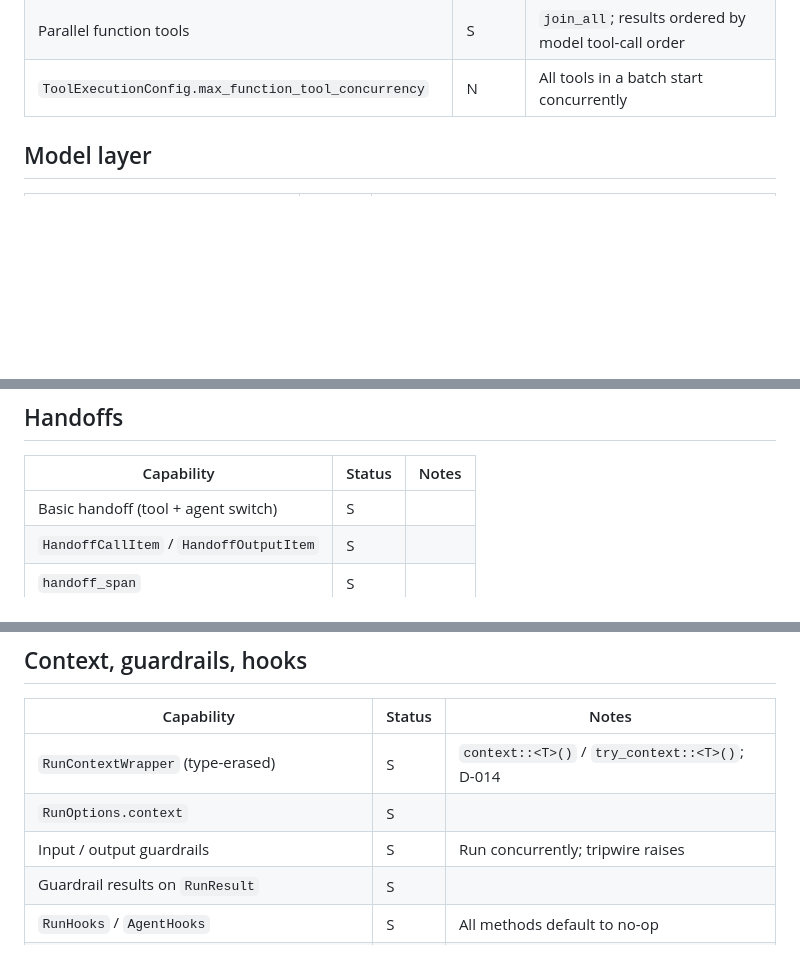
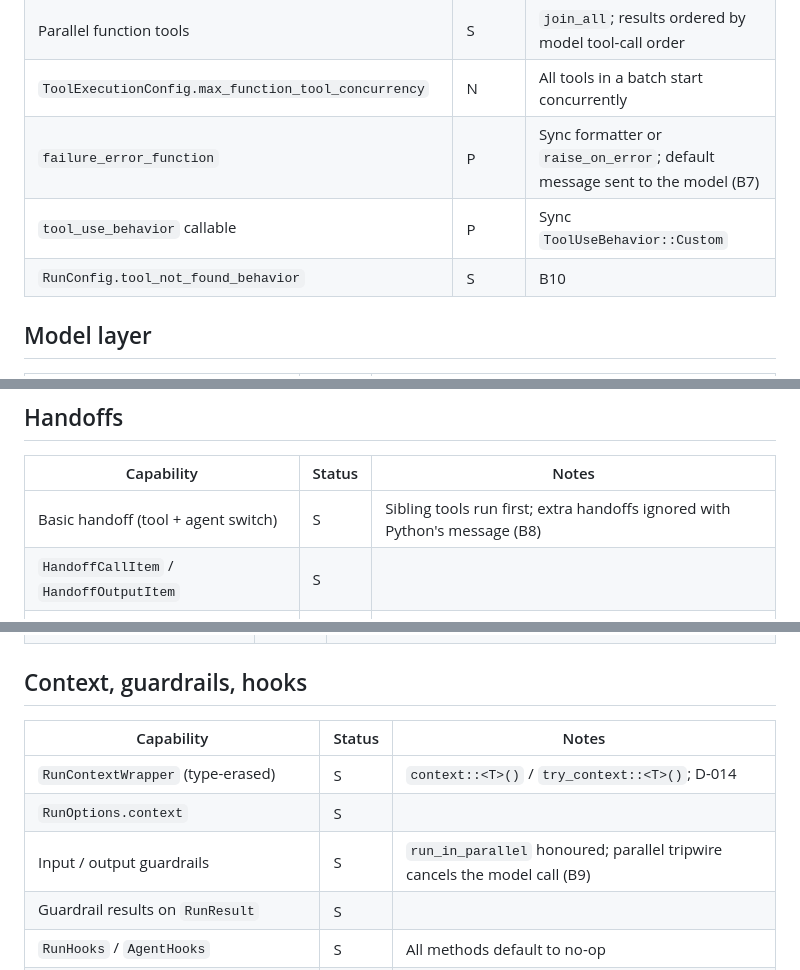
Before and after one commit to charleslyh/openai-agents-rs, a Markdown page: docs/COMPAT.md, 3 parts joined by grey strips. Rendered like a GitHub page; blank space fills up the shorter version.

```diff
--- a/docs/COMPAT.md
+++ b/docs/COMPAT.md
@@ -20,6 +20,9 @@ Legend: **S** = supported · **P** = partial · **N** = not supported · **D** =
 | Tool context injection | S | Optional first `ToolContext` / `RunContextWrapper` parameter |
 | Parallel function tools | S | `join_all`; results ordered by model tool-call order |
 | `ToolExecutionConfig.max_function_tool_concurrency` | N | All tools in a batch start concurrently |
+| `failure_error_function` | P | Sync formatter or `raise_on_error`; default message sent to the model (B7) |
+| `tool_use_behavior` callable | P | Sync `ToolUseBehavior::Custom` |
+| `RunConfig.tool_not_found_behavior` | S | B10 |
 
 ## Model layer
 
@@ -102,7 +105,7 @@ dictionaries are merged (`model_settings.py:273`).
 
 | Capability | Status | Notes |
 |------------|--------|-------|
-| Basic handoff (tool + agent switch) | S | |
+| Basic handoff (tool + agent switch) | S | Sibling tools run first; extra handoffs ignored with Python's message (B8) |
 | `HandoffCallItem` / `HandoffOutputItem` | S | |
 | `handoff_span` | S | |
 | `input_filter` / `nest_handoff_history` | N | D-003 |
@@ -125,7 +128,7 @@ dictionaries are merged (`model_settings.py:273`).
 |------------|--------|-------|
 | `RunContextWrapper` (type-erased) | S | `context::<T>()` / `try_context::<T>()`; D-014 |
 | `RunOptions.context` | S | |
-| Input / output guardrails | S | Run concurrently; tripwire raises |
+| Input / output guardrails | S | `run_in_parallel` honoured; parallel tripwire cancels the model call (B9) |
 | Guardrail results on `RunResult` | S | |
 | `RunHooks` / `AgentHooks` | S | All methods default to no-op |
 | Tool input/output guardrails | N | |
```
Also changed, not shown: docs/DEVIATIONS.md (+23 -1 lines).
